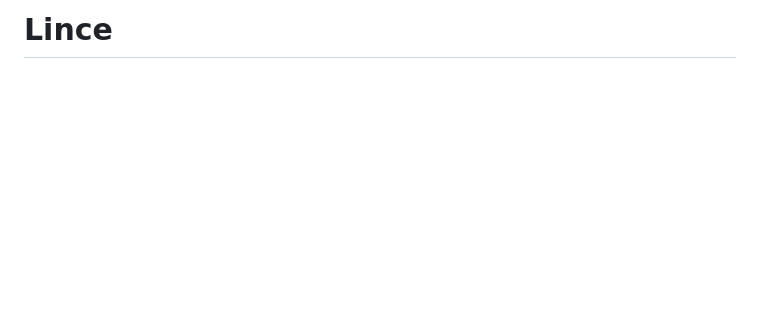
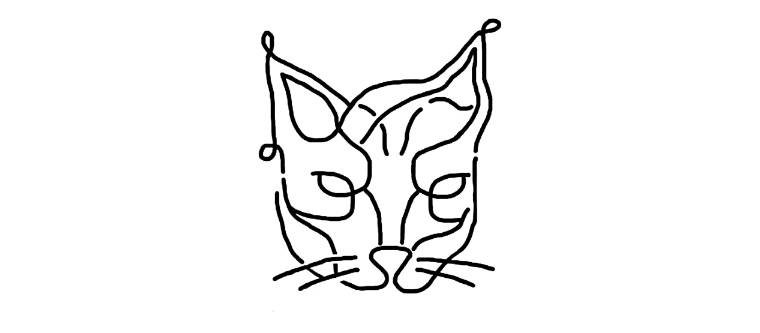
Before and after one commit to lince-social/lince, a Markdown page: README.md, the part around the change printed below. Drawn GitHub-style; blank space fills up the shorter version.

Commit message:
styling readme top

```diff
--- a/README.md
+++ b/README.md
@@ -2,3 +2,3 @@
 
-# Lince
+<img width=300px src="./media/logo/preto_no_branco.png">
 
```
Also changed, not shown: other parts of README.md (+4 -2 lines).
